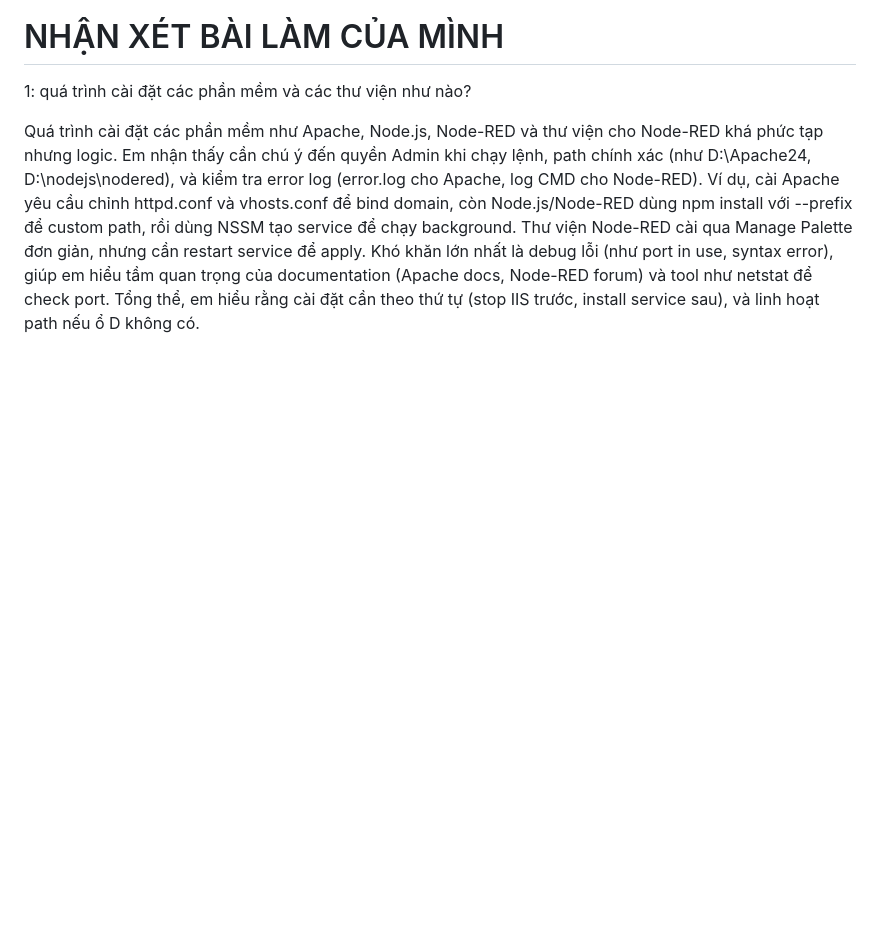
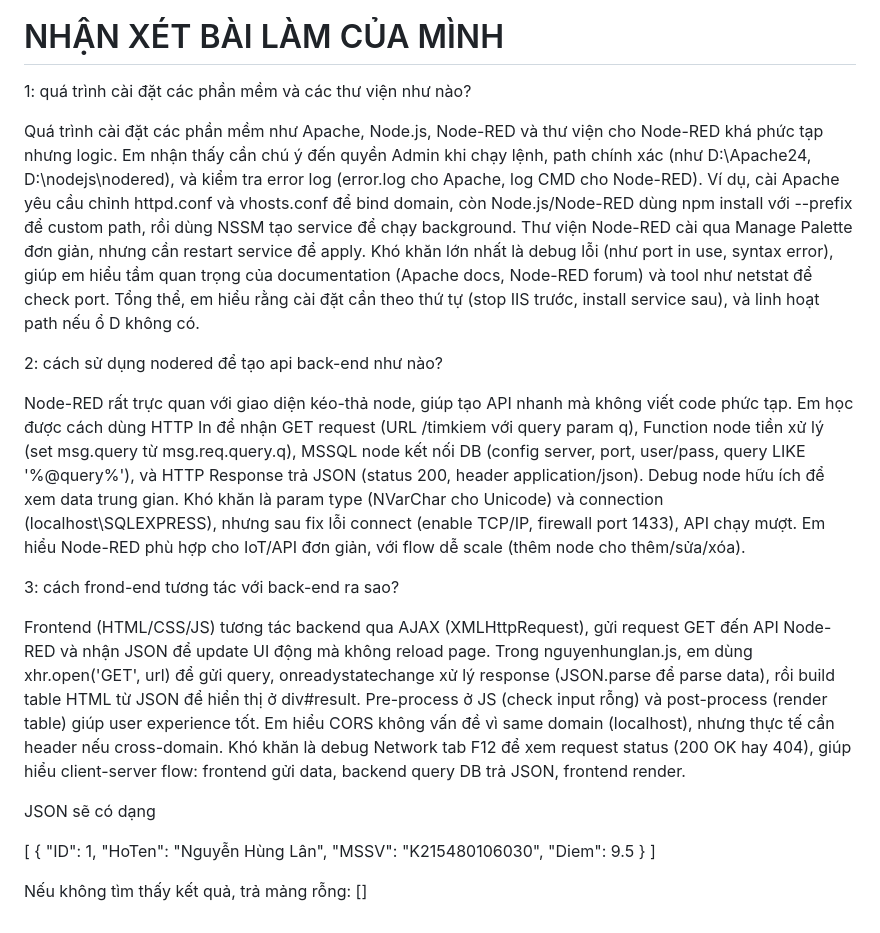
Before and after one commit to lanmo29/BaiTap02-PhatTrienUngDungWeb, a Markdown page: README.md, the part around the change. GitHub-like rendering; blank space fills up the shorter version.

```diff
--- a/README.md
+++ b/README.md
@@ -81,3 +81,24 @@ Kết quả cuối cùng
 
 Quá trình cài đặt các phần mềm như Apache, Node.js, Node-RED và thư viện cho Node-RED khá phức tạp nhưng logic. Em nhận thấy cần chú ý đến quyền Admin khi chạy lệnh, path chính xác (như D:\Apache24, D:\nodejs\nodered), và kiểm tra error log (error.log cho Apache, log CMD cho Node-RED).
 Ví dụ, cài Apache yêu cầu chỉnh httpd.conf và vhosts.conf để bind domain, còn Node.js/Node-RED dùng npm install với --prefix để custom path, rồi dùng NSSM tạo service để chạy background. Thư viện Node-RED cài qua Manage Palette đơn giản, nhưng cần restart service để apply. Khó khăn lớn nhất là debug lỗi (như port in use, syntax error), giúp em hiểu tầm quan trọng của documentation (Apache docs, Node-RED forum) và tool như netstat để check port. Tổng thể, em hiểu rằng cài đặt cần theo thứ tự (stop IIS trước, install service sau), và linh hoạt path nếu ổ D không có.
+
+2: cách sử dụng nodered để tạo api back-end như nào?
+
+Node-RED rất trực quan với giao diện kéo-thả node, giúp tạo API nhanh mà không viết code phức tạp. Em học được cách dùng HTTP In để nhận GET request (URL /timkiem với query param q), Function node tiền xử lý (set msg.query từ msg.req.query.q), MSSQL node kết nối DB (config server, port, user/pass, query LIKE '%@query%'), và HTTP Response trả JSON (status 200, header application/json). Debug node hữu ích để xem data trung gian. Khó khăn là param type (NVarChar cho Unicode) và connection (localhost\SQLEXPRESS), nhưng sau fix lỗi connect (enable TCP/IP, firewall port 1433), API chạy mượt. Em hiểu Node-RED phù hợp cho IoT/API đơn giản, với flow dễ scale (thêm node cho thêm/sửa/xóa).
+
+3: cách frond-end tương tác với back-end ra sao?
+
+Frontend (HTML/CSS/JS) tương tác backend qua AJAX (XMLHttpRequest), gửi request GET đến API Node-RED và nhận JSON để update UI động mà không reload page. Trong nguyenhunglan.js, em dùng xhr.open('GET', url) để gửi query, onreadystatechange xử lý response (JSON.parse để parse data), rồi build table HTML từ JSON để hiển thị ở div#result. Pre-process ở JS (check input rỗng) và post-process (render table) giúp user experience tốt. Em hiểu CORS không vấn đề vì same domain (localhost), nhưng thực tế cần header nếu cross-domain. Khó khăn là debug Network tab F12 để xem request status (200 OK hay 404), giúp hiểu client-server flow: frontend gửi data, backend query DB trả JSON, frontend render.
+
+JSON sẽ có dạng
+
+[
+  {
+    "ID": 1,
+    "HoTen": "Nguyễn Hùng Lân",
+    "MSSV": "K215480106030",
+    "Diem": 9.5
+  }
+]
+
+Nếu không tìm thấy kết quả, trả mảng rỗng: []
```
